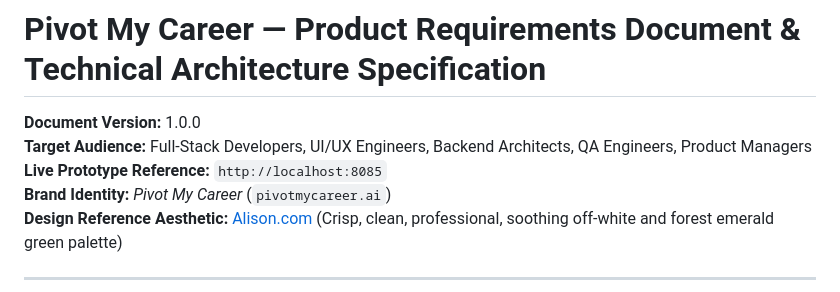
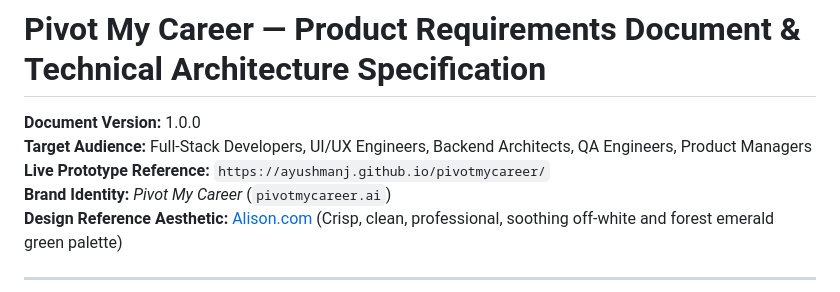
Before and after one commit to AyushmanJ/pivotmycareer, a Markdown page: PIVOT_MY_CAREER_DEVELOPMENT_SPEC.md, the part around the change. Rendered like a GitHub page.

```diff
--- a/PIVOT_MY_CAREER_DEVELOPMENT_SPEC.md
+++ b/PIVOT_MY_CAREER_DEVELOPMENT_SPEC.md
@@ -2,7 +2,7 @@
 
 **Document Version:** 1.0.0
 **Target Audience:** Full-Stack Developers, UI/UX Engineers, Backend Architects, QA Engineers, Product Managers
-**Live Prototype Reference:** `http://localhost:8085`
+**Live Prototype Reference:** `https://ayushmanj.github.io/pivotmycareer/`
 **Brand Identity:** *Pivot My Career* (`pivotmycareer.ai`)
 **Design Reference Aesthetic:** [Alison.com](https://alison.com/) (Crisp, clean, professional, soothing off-white and forest emerald green palette)
 
```
